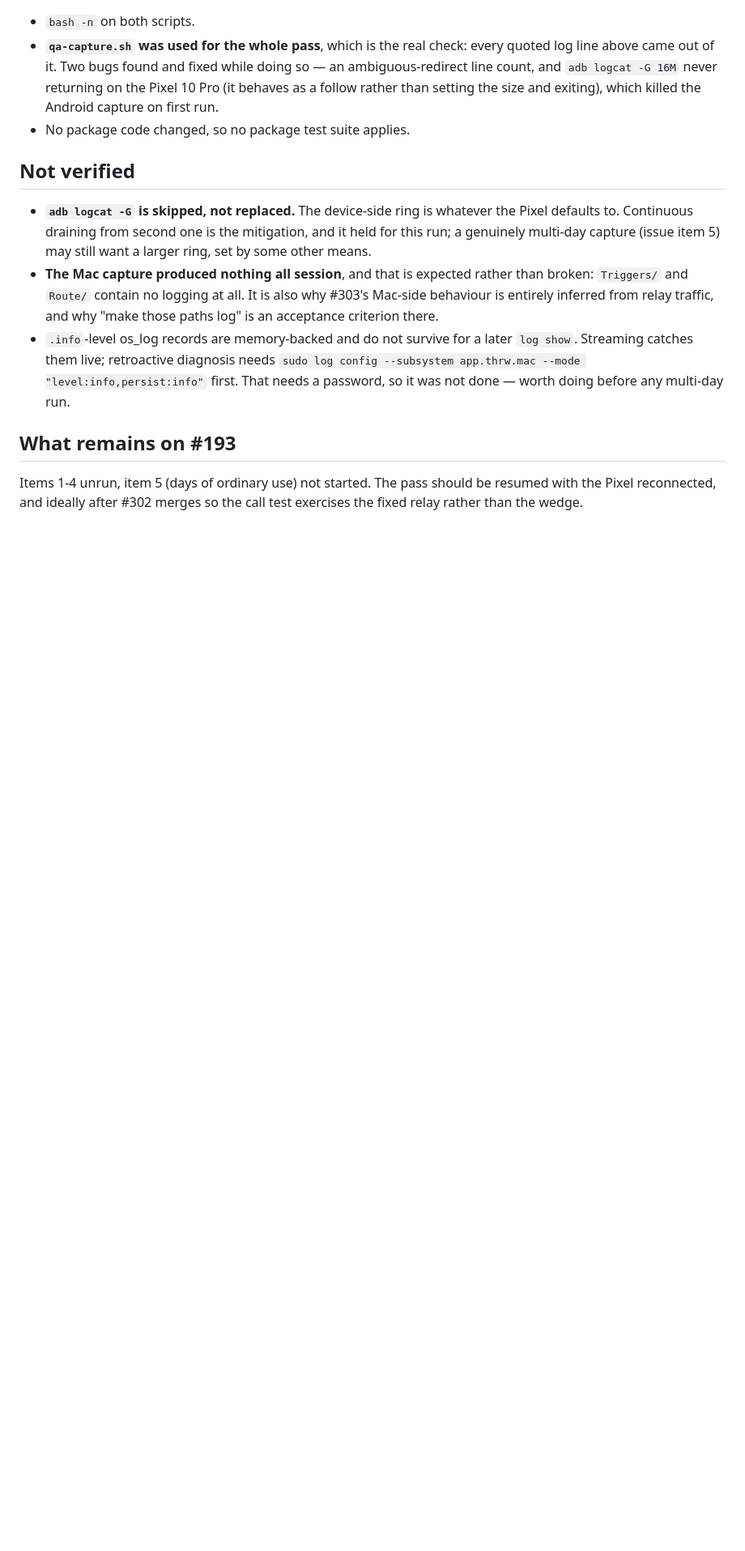
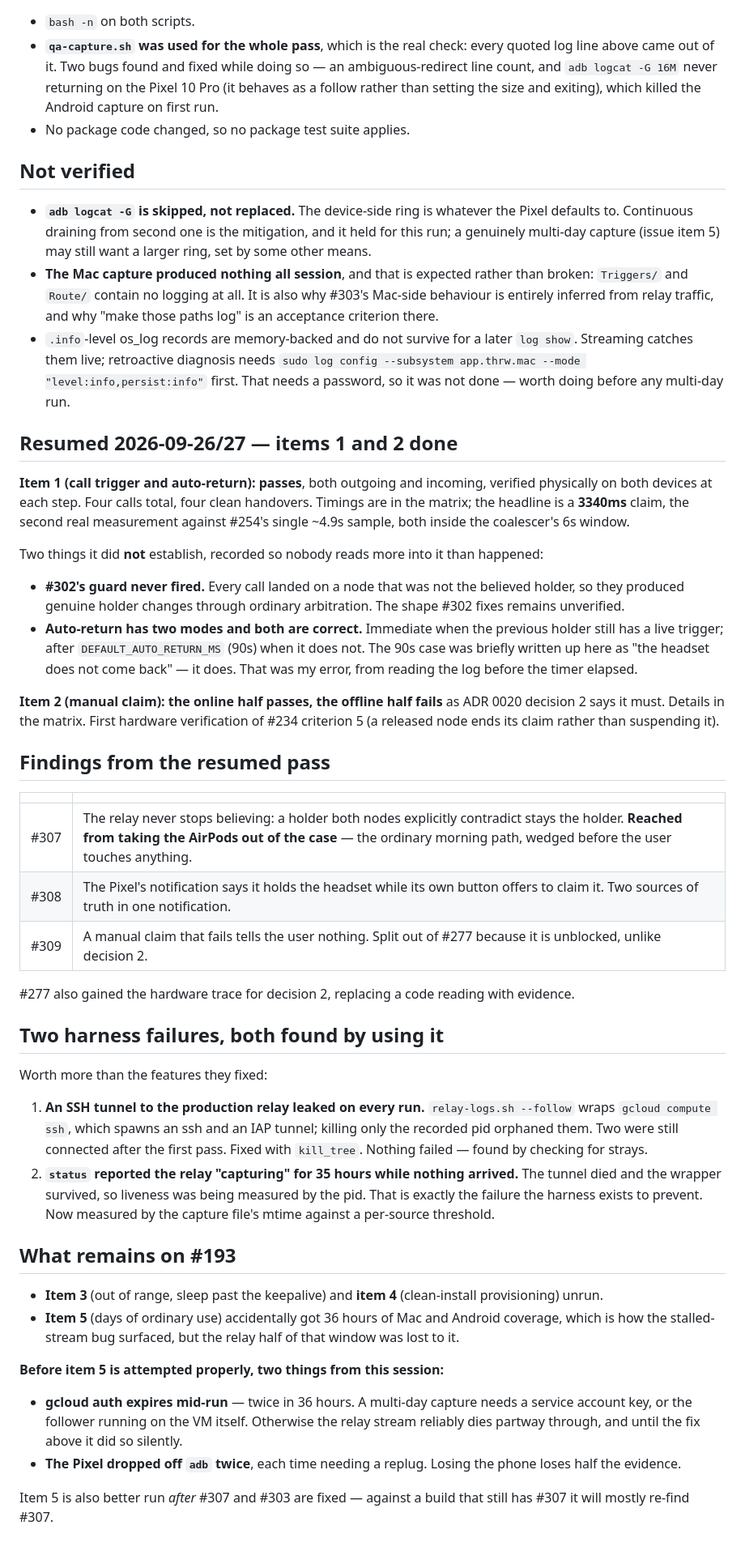
Before and after one commit to thrwapp/thrw, a Markdown page: docs/handoffs/193.md, the part around the change. Shown at 81% size. Rendered like a GitHub page; blank space fills up the shorter version.

Commit message:
test(qa): item 2 done - manual claim works online, fails shut offline
The tap-to-wire path had never been exercised on either platform. Online
it is correct throughout: manual_claim outranks live media, media
elsewhere cannot take it back, two competing claims resolve by
most-recently-started, and a released node ends its own claim rather than
suspending it - the first hardware verification of #234 criterion 5.

Offline it fails shut, as ADR 0020 decision 2's own consequences say it
must. Four taps, four "Manual claim failed" log lines, route unmoved.

Four taps is the finding. The user was told nothing, so they tried again
three more times: the failure reaches an E log line and the notification
re-renders identical state, so a failed claim is indistinguishable from
never having tapped. Filed as #309, separately from decision 2, because it
applies to every failure path and is blocked on nothing.

Also #307 and #308 from this pass, and the hardware trace added to #277.

Co-Authored-By: Claude Opus 5 (1M context) <noreply@anthropic.com>

```diff
--- a/docs/handoffs/193.md
+++ b/docs/handoffs/193.md
@@ -93,8 +93,73 @@ not evidence.
   "level:info,persist:info"` first. That needs a password, so it was not
   done — worth doing before any multi-day run.
 
+## Resumed 2026-09-26/27 — items 1 and 2 done
+
+**Item 1 (call trigger and auto-return): passes**, both outgoing and
+incoming, verified physically on both devices at each step. Four calls
+total, four clean handovers. Timings are in the matrix; the headline is a
+**3340ms** claim, the second real measurement against #254's single ~4.9s
+sample, both inside the coalescer's 6s window.
+
+Two things it did **not** establish, recorded so nobody reads more into
+it than happened:
+
+- **#302's guard never fired.** Every call landed on a node that was not
+  the believed holder, so they produced genuine holder changes through
+  ordinary arbitration. The shape #302 fixes remains unverified.
+- **Auto-return has two modes and both are correct.** Immediate when the
+  previous holder still has a live trigger; after `DEFAULT_AUTO_RETURN_MS`
+  (90s) when it does not. The 90s case was briefly written up here as
+  "the headset does not come back" — it does. That was my error, from
+  reading the log before the timer elapsed.
+
+**Item 2 (manual claim): the online half passes, the offline half fails**
+as ADR 0020 decision 2 says it must. Details in the matrix. First hardware
+verification of #234 criterion 5 (a released node ends its claim rather
+than suspending it).
+
+## Findings from the resumed pass
+
+| | |
+| --- | --- |
+| #307 | The relay never stops believing: a holder both nodes explicitly contradict stays the holder. **Reached from taking the AirPods out of the case** — the ordinary morning path, wedged before the user touches anything. |
+| #308 | The Pixel's notification says it holds the headset while its own button offers to claim it. Two sources of truth in one notification. |
+| #309 | A manual claim that fails tells the user nothing. Split out of #277 because it is unblocked, unlike decision 2. |
+
+#277 also gained the hardware trace for decision 2, replacing a code
+reading with evidence.
+
+## Two harness failures, both found by using it
+
+Worth more than the features they fixed:
+
+1. **An SSH tunnel to the production relay leaked on every run.**
+   `relay-logs.sh --follow` wraps `gcloud compute ssh`, which spawns an
+   ssh and an IAP tunnel; killing only the recorded pid orphaned them.
+   Two were still connected after the first pass. Fixed with
+   `kill_tree`. Nothing failed — found by checking for strays.
+2. **`status` reported the relay "capturing" for 35 hours while nothing
+   arrived.** The tunnel died and the wrapper survived, so liveness was
+   being measured by the pid. That is exactly the failure the harness
+   exists to prevent. Now measured by the capture file's mtime against a
+   per-source threshold.
+
 ## What remains on #193
 
-Items 1-4 unrun, item 5 (days of ordinary use) not started. The pass
-should be resumed with the Pixel reconnected, and ideally after #302
-merges so the call test exercises the fixed relay rather than the wedge.
+- **Item 3** (out of range, sleep past the keepalive) and **item 4**
+  (clean-install provisioning) unrun.
+- **Item 5** (days of ordinary use) accidentally got 36 hours of Mac and
+  Android coverage, which is how the stalled-stream bug surfaced, but the
+  relay half of that window was lost to it.
+
+**Before item 5 is attempted properly, two things from this session:**
+
+- **gcloud auth expires mid-run** — twice in 36 hours. A multi-day
+  capture needs a service account key, or the follower running on the VM
+  itself. Otherwise the relay stream reliably dies partway through, and
+  until the fix above it did so silently.
+- **The Pixel dropped off `adb` twice**, each time needing a replug.
+  Losing the phone loses half the evidence.
+
+Item 5 is also better run *after* #307 and #303 are fixed — against a
+build that still has #307 it will mostly re-find #307.
```
Also changed, not shown: docs/testing/compatibility-matrix.md (+43 -2 lines).
